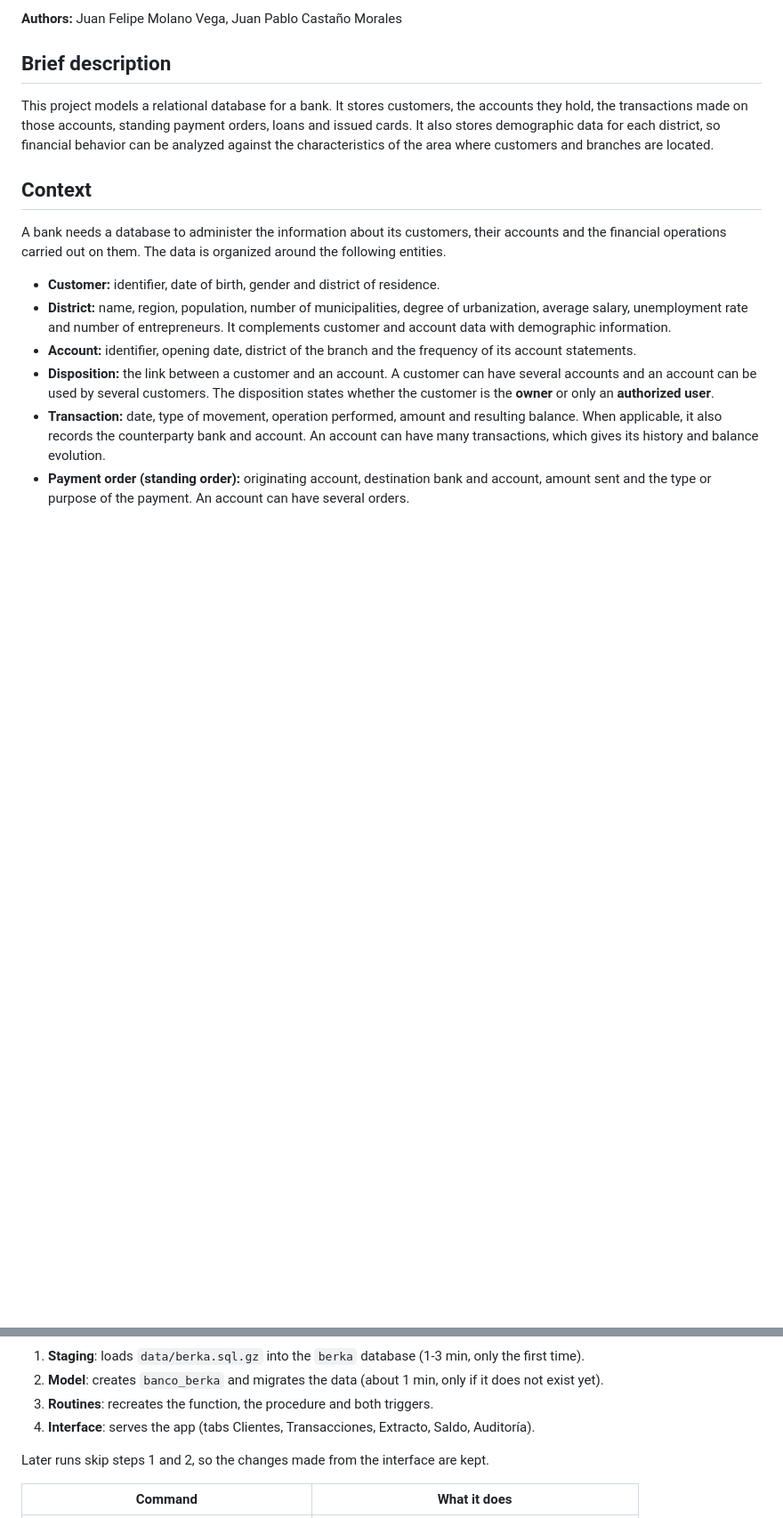
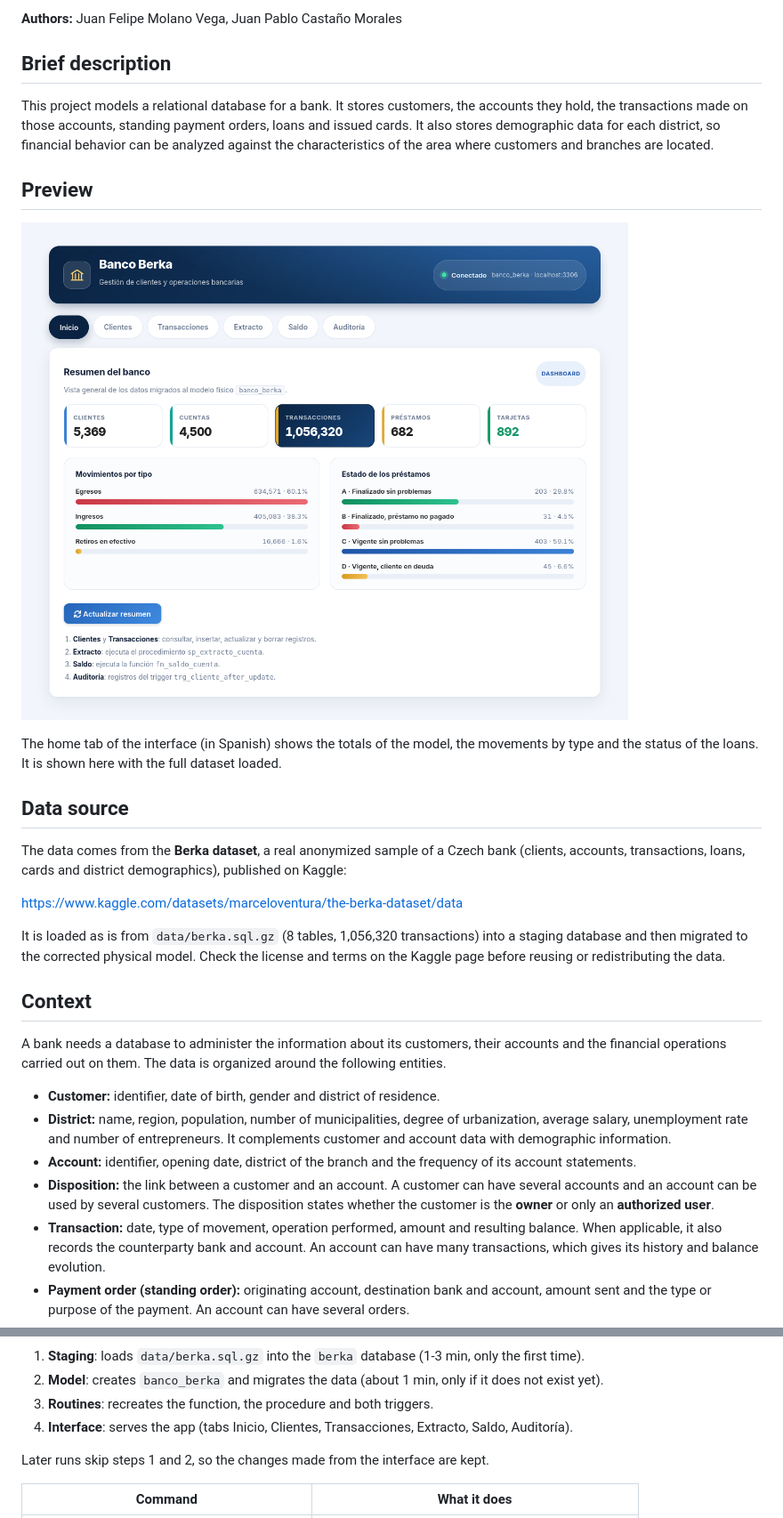
Before and after one commit to jpcastanom/berka_data_base, a Markdown page: README.md, 2 parts joined by grey strips. Shown at 89% size. Drawn GitHub-style; pictures changed too: docs/images/inicio.png (added); blank space fills up the shorter version.

```diff
--- a/README.md
+++ b/README.md
@@ -7,6 +7,20 @@ Database design for managing bank customers, their accounts and the financial op
 ## Brief description
 
 This project models a relational database for a bank. It stores customers, the accounts they hold, the transactions made on those accounts, standing payment orders, loans and issued cards. It also stores demographic data for each district, so financial behavior can be analyzed against the characteristics of the area where customers and branches are located.
+
+## Preview
+
+![Home screen of the interface](docs/images/inicio.png)
+
+The home tab of the interface (in Spanish) shows the totals of the model, the movements by type and the status of the loans. It is shown here with the full dataset loaded.
+
+## Data source
+
+The data comes from the **Berka dataset**, a real anonymized sample of a Czech bank (clients, accounts, transactions, loans, cards and district demographics), published on Kaggle:
+
+<https://www.kaggle.com/datasets/marceloventura/the-berka-dataset/data>
+
+It is loaded as is from `data/berka.sql.gz` (8 tables, 1,056,320 transactions) into a staging database and then migrated to the corrected physical model. Check the license and terms on the Kaggle page before reusing or redistributing the data.
 
 ## Context
 
@@ -79,7 +101,7 @@ uv run berka
 1. **Staging**: loads `data/berka.sql.gz` into the `berka` database (1-3 min, only the first time).
 2. **Model**: creates `banco_berka` and migrates the data (about 1 min, only if it does not exist yet).
 3. **Routines**: recreates the function, the procedure and both triggers.
-4. **Interface**: serves the app (tabs Clientes, Transacciones, Extracto, Saldo, Auditoría).
+4. **Interface**: serves the app (tabs Inicio, Clientes, Transacciones, Extracto, Saldo, Auditoría).
 
 Later runs skip steps 1 and 2, so the changes made from the interface are kept.
 
```
Also changed, not shown: other parts of README.md (+9 -1 lines), 9 other files.
